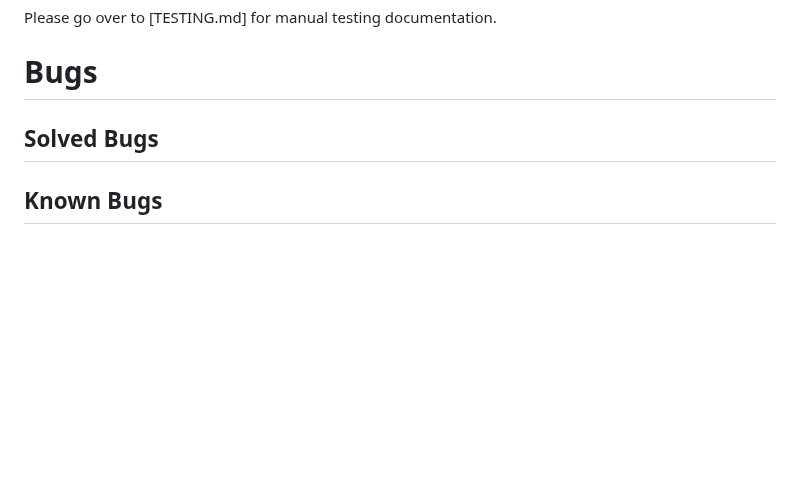
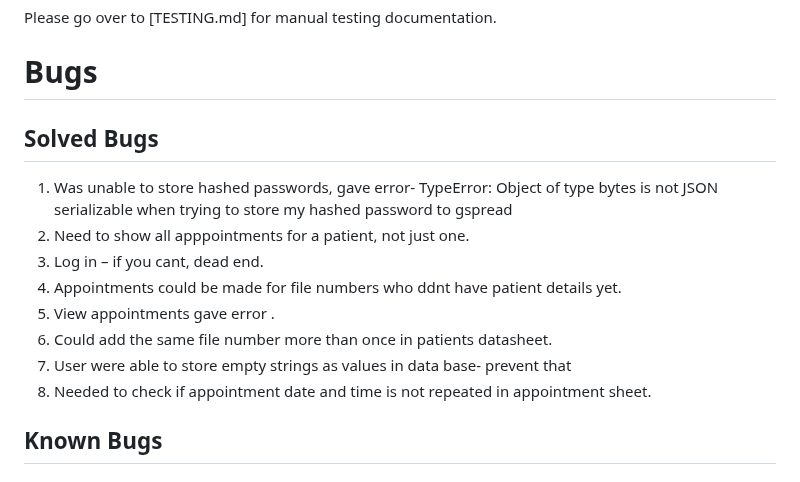
Before and after one commit to SooryaGeorge7/Patient-Manager, a Markdown page: README.md, the part around the change. GitHub-like rendering; blank space fills up the shorter version.

Commit message:
added to Bugs in README.md

```diff
--- a/README.md
+++ b/README.md
@@ -367,7 +367,20 @@ Once user chooses total payment due, then the user is displayed the total cost o
 Please go over to [TESTING.md] for manual testing documentation.
 
 # Bugs
+
 ## Solved Bugs
+
+1.	Was unable to store hashed passwords, gave error-
+TypeError: Object of type bytes is not JSON serializable
+ when trying to store my hashed password to gspread
+2.	Need to show all apppointments for a patient, not just one.
+3.	Log in – if you cant, dead end.
+4.	Appointments could be made for file numbers who ddnt have patient details yet.
+5.	View appointments gave error .
+6.	Could add the same file number more than once in patients datasheet.
+7.	User were able to store empty strings as values in data base- prevent that
+8.	Needed to check if appointment date and time is not repeated in appointment sheet.
+
 ## Known Bugs
 
 # Deployment
```
